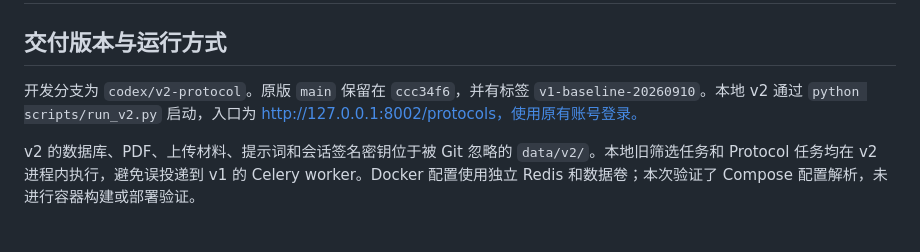
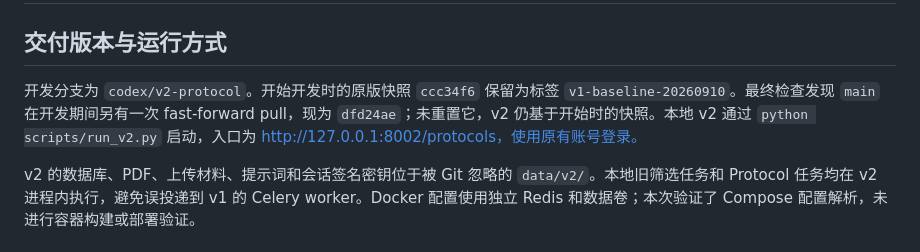
Before and after one commit to lzzsh/GEO_Screener, a Markdown page: docs/V2_VALIDATION.md, the part around the change. Drawn GitHub-style.

Commit message:
docs: distinguish preserved v1 snapshot from updated main

```diff
--- a/docs/V2_VALIDATION.md
+++ b/docs/V2_VALIDATION.md
@@ -2,7 +2,7 @@
 
 ## 交付版本与运行方式
 
-开发分支为 `codex/v2-protocol`。原版 `main` 保留在 `ccc34f6`，并有标签 `v1-baseline-20260910`。本地 v2 通过 `python scripts/run_v2.py` 启动，入口为 http://127.0.0.1:8002/protocols，使用原有账号登录。
+开发分支为 `codex/v2-protocol`。开始开发时的原版快照 `ccc34f6` 保留为标签 `v1-baseline-20260910`。最终检查发现 `main` 在开发期间另有一次 fast-forward pull，现为 `dfd24ae`；未重置它，v2 仍基于开始时的快照。本地 v2 通过 `python scripts/run_v2.py` 启动，入口为 http://127.0.0.1:8002/protocols，使用原有账号登录。
 
 v2 的数据库、PDF、上传材料、提示词和会话签名密钥位于被 Git 忽略的 `data/v2/`。本地旧筛选任务和 Protocol 任务均在 v2 进程内执行，避免误投递到 v1 的 Celery worker。Docker 配置使用独立 Redis 和数据卷；本次验证了 Compose 配置解析，未进行容器构建或部署验证。
 
```
Also changed, not shown: docs/V2_PROTOCOL.md (+1 -1 lines).
